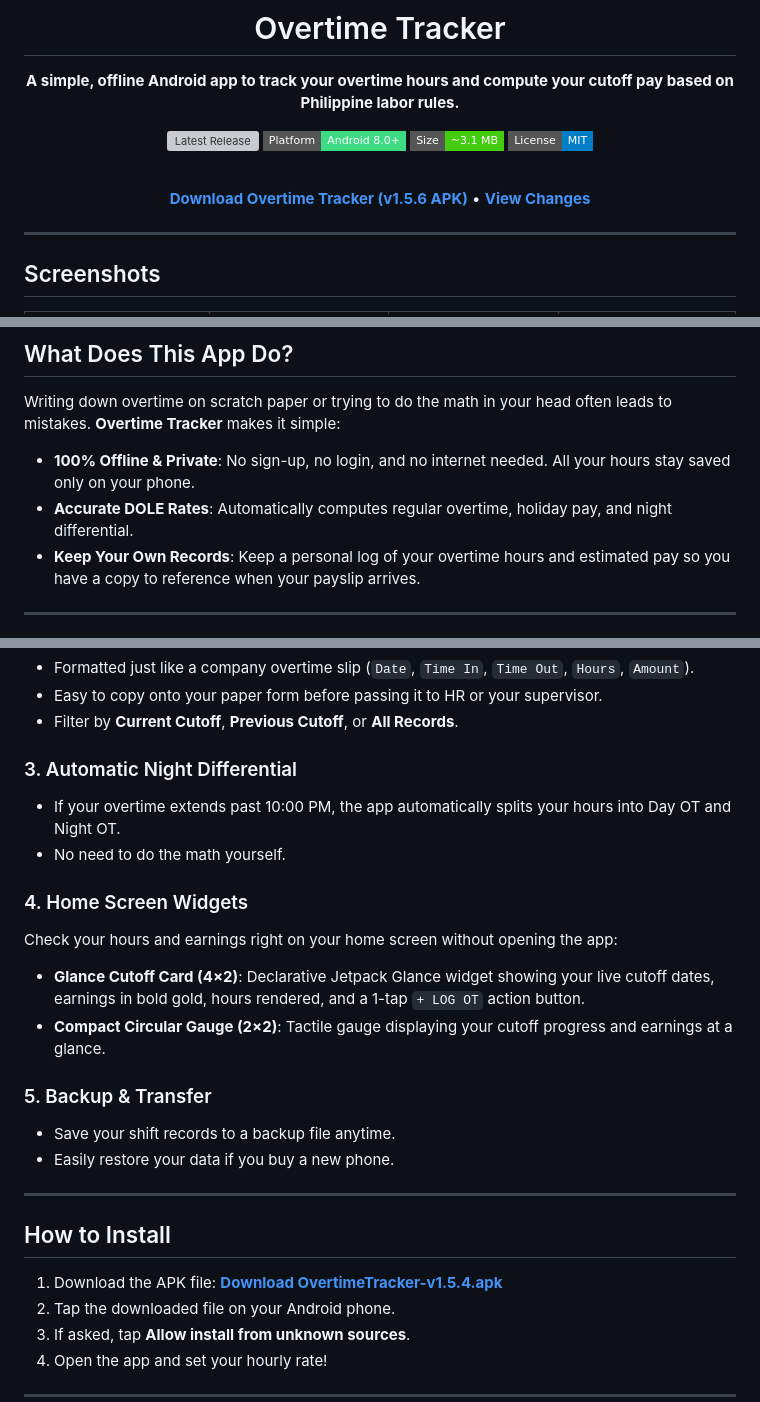
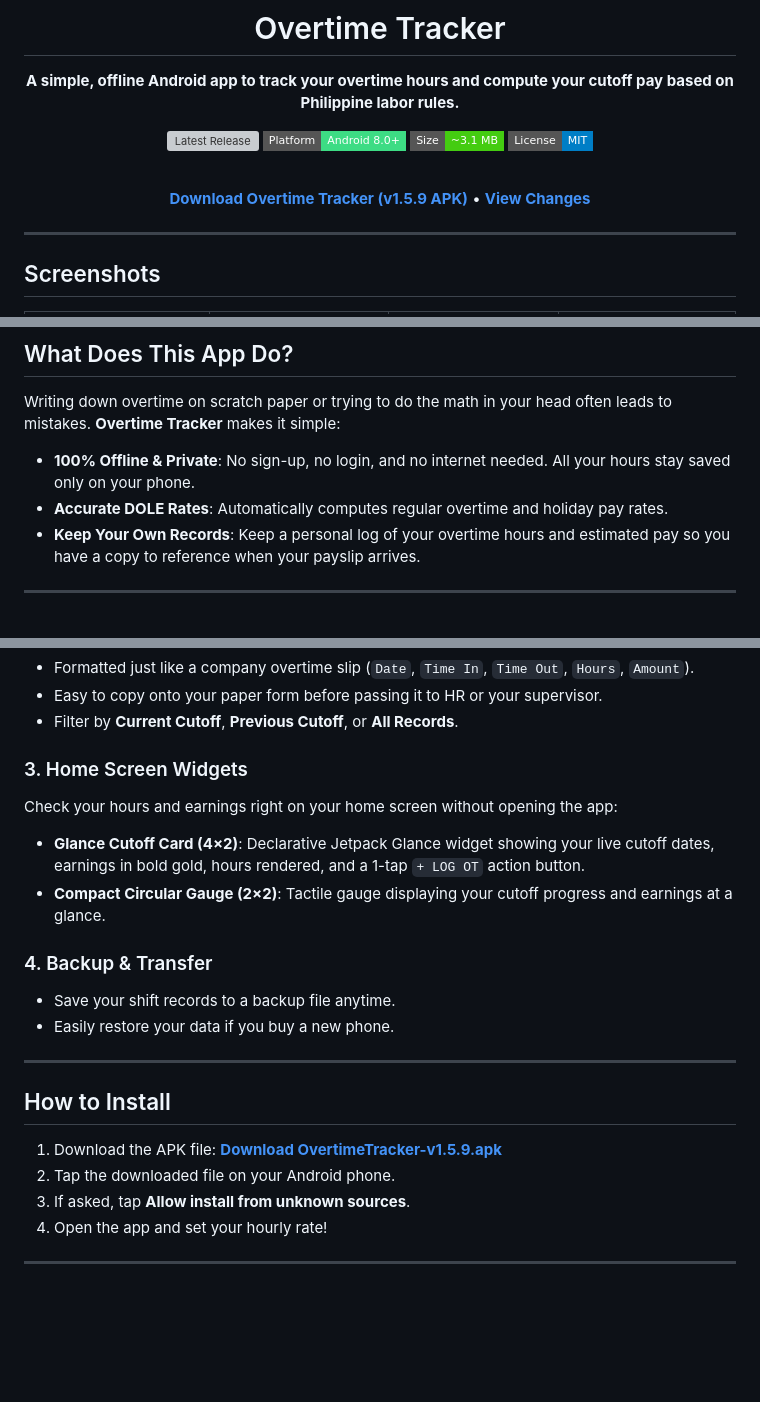
Before and after one commit to KouseiA/Overtime-Tracker, a Markdown page: README.md, 3 parts joined by grey strips. Drawn GitHub-style; badges without logos; blank space fills up the shorter version; grey boxes are pictures that could not be loaded.

Commit message:
docs: update README with v1.5.9 download links and remove night diff mentions

```diff
--- a/README.md
+++ b/README.md
@@ -11,7 +11,7 @@
 
 <br/>
 
-[**Download Overtime Tracker (v1.5.6 APK)**](https://github.com/KouseiA/Overtime-Tracker/releases/download/v1.5.6/OvertimeTracker-v1.5.6.apk) • [**View Changes**](CHANGELOG.md)
+[**Download Overtime Tracker (v1.5.9 APK)**](https://github.com/KouseiA/Overtime-Tracker/releases/download/v1.5.9/OvertimeTracker-v1.5.9.apk) • [**View Changes**](CHANGELOG.md)
 
 </div>
 
@@ -31,7 +31,7 @@
 Writing down overtime on scratch paper or trying to do the math in your head often leads to mistakes. **Overtime Tracker** makes it simple:
 
 - **100% Offline & Private**: No sign-up, no login, and no internet needed. All your hours stay saved only on your phone.
-- **Accurate DOLE Rates**: Automatically computes regular overtime, holiday pay, and night differential.
+- **Accurate DOLE Rates**: Automatically computes regular overtime and holiday pay rates.
 - **Keep Your Own Records**: Keep a personal log of your overtime hours and estimated pay so you have a copy to reference when your payslip arrives.
 
 ---
@@ -63,16 +63,12 @@ The app automatically computes your pay using standard Philippine labor rules:
 - Easy to copy onto your paper form before passing it to HR or your supervisor.
 - Filter by **Current Cutoff**, **Previous Cutoff**, or **All Records**.
 
-### 3. Automatic Night Differential
-- If your overtime extends past 10:00 PM, the app automatically splits your hours into Day OT and Night OT.
-- No need to do the math yourself.
-
-### 4. Home Screen Widgets
+### 3. Home Screen Widgets
 Check your hours and earnings right on your home screen without opening the app:
 - **Glance Cutoff Card (4×2)**: Declarative Jetpack Glance widget showing your live cutoff dates, earnings in bold gold, hours rendered, and a 1-tap `+ LOG OT` action button.
 - **Compact Circular Gauge (2×2)**: Tactile gauge displaying your cutoff progress and earnings at a glance.
 
-### 5. Backup & Transfer
+### 4. Backup & Transfer
 - Save your shift records to a backup file anytime.
 - Easily restore your data if you buy a new phone.
 
@@ -80,7 +76,7 @@ Check your hours and earnings right on your home screen without opening the app:
 
 ## How to Install
 
-1. Download the APK file: [**Download OvertimeTracker-v1.5.4.apk**](https://github.com/KouseiA/Overtime-Tracker/releases/download/v1.5.4/OvertimeTracker-v1.5.4.apk)
+1. Download the APK file: [**Download OvertimeTracker-v1.5.9.apk**](https://github.com/KouseiA/Overtime-Tracker/releases/download/v1.5.9/OvertimeTracker-v1.5.9.apk)
 2. Tap the downloaded file on your Android phone.
 3. If asked, tap **Allow install from unknown sources**.
 4. Open the app and set your hourly rate!
```
